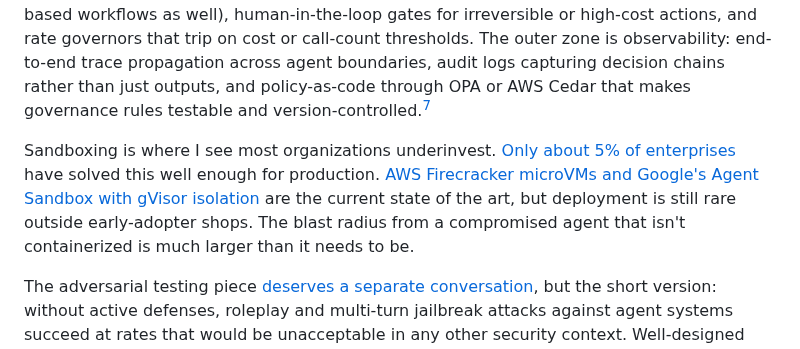
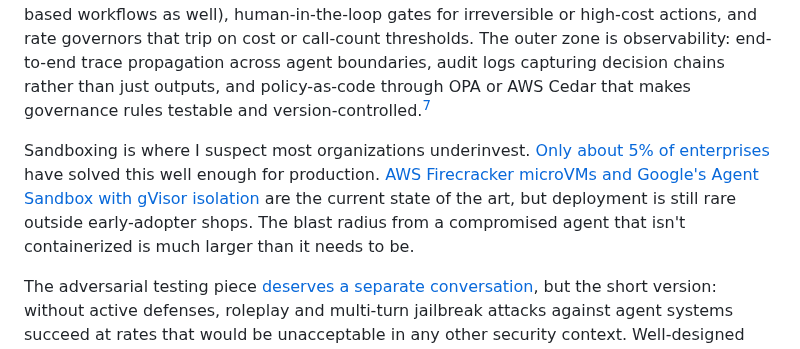
Before and after one commit to wesslen/wesslen.github.io, a Markdown page: posts/a2a-risks.md, the part around the change. Rendered like a GitHub page.

Commit message:
edit a2a fix

```diff
--- a/posts/a2a-risks.md
+++ b/posts/a2a-risks.md
@@ -69,7 +69,7 @@ Defense-in-depth for multi-agent systems means layering controls at every level
 
 Early practitioners are converging on three zones. Agent-level controls form the innermost: per-agent kill switches stored outside the reasoning path, behavioral guardrails using the [NVIDIA NeMo](https://docs.nvidia.com/nemo/guardrails/latest/index.html) pattern (input rails, output rails, execution rails), and intent-scoped credentials that expire when an agent's stated purpose is complete. The orchestration level sits in the middle — what FinRegLab's 2025 market scan describes as the "master agent that engages and disengages groups of other agents to perform specific functions where warranted"[^7] — implemented via graph-based state machines with checkpointing ([LangGraph](https://docs.langchain.com/oss/python/langgraph/workflows-agents) remains the standard reference for auditable, regulated environments; [Google ADK 2.0](https://adk.dev/workflows/) is adding graph-based workflows as well), human-in-the-loop gates for irreversible or high-cost actions, and rate governors that trip on cost or call-count thresholds. The outer zone is observability: end-to-end trace propagation across agent boundaries, audit logs capturing decision chains rather than just outputs, and policy-as-code through OPA or AWS Cedar that makes governance rules testable and version-controlled.[^6]
 
-Sandboxing is where I see most organizations underinvest. [Only about 5% of enterprises](https://www.softwareseni.com/ai-agents-in-production-the-sandboxing-problem-no-one-has-solved) have solved this well enough for production. [AWS Firecracker microVMs and Google's Agent Sandbox with gVisor isolation](https://www.softwareseni.com/ai-agents-in-production-the-sandboxing-problem-no-one-has-solved) are the current state of the art, but deployment is still rare outside early-adopter shops. The blast radius from a compromised agent that isn't containerized is much larger than it needs to be.
+Sandboxing is where I suspect most organizations underinvest. [Only about 5% of enterprises](https://www.softwareseni.com/ai-agents-in-production-the-sandboxing-problem-no-one-has-solved) have solved this well enough for production. [AWS Firecracker microVMs and Google's Agent Sandbox with gVisor isolation](https://www.softwareseni.com/ai-agents-in-production-the-sandboxing-problem-no-one-has-solved) are the current state of the art, but deployment is still rare outside early-adopter shops. The blast radius from a compromised agent that isn't containerized is much larger than it needs to be.
 
 The adversarial testing piece [deserves a separate conversation](post.html?slug=adversarial-workflow), but the short version: without active defenses, roleplay and multi-turn jailbreak attacks against agent systems succeed at rates that would be unacceptable in any other security context. Well-designed defenses can reduce those success rates dramatically, but the testing has to be continuous, running alongside deployment rather than treating pre-launch as sufficient.[^8]
 
```
